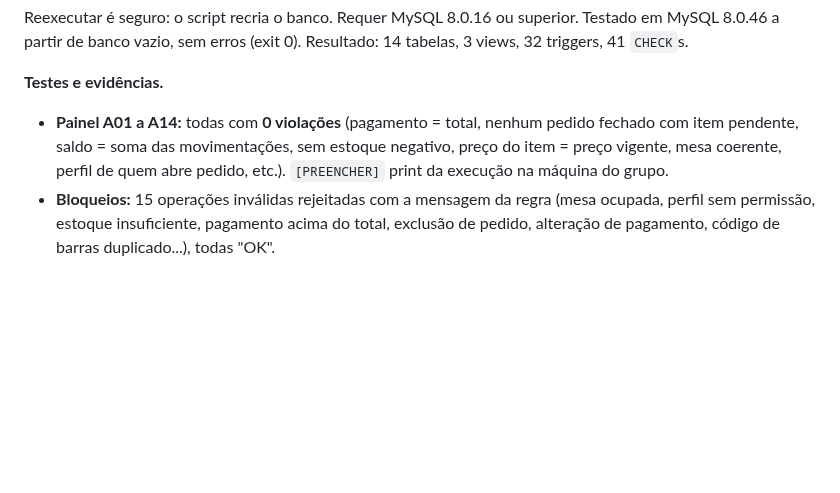
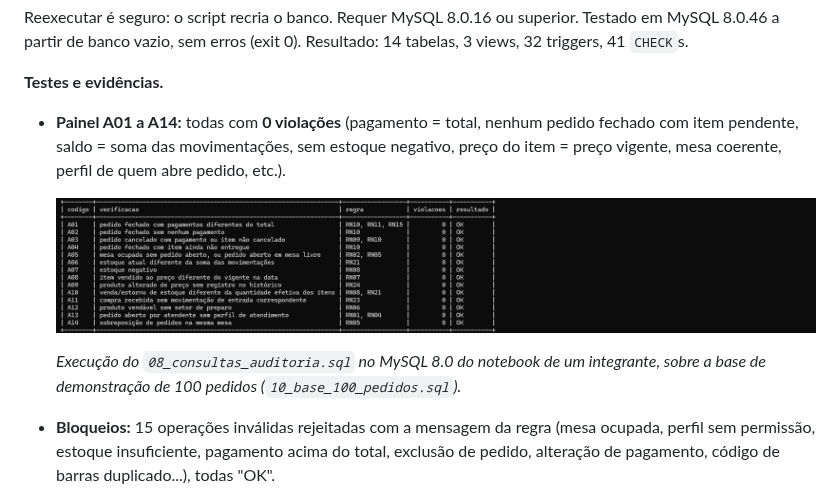
Before and after one commit to Victin7/modelagem-dados, a Markdown page: README.md, the part around the change. Drawn GitHub-style; pictures changed too: evidencias/painel_auditoria_A01_A14.png (added); blank space fills up the shorter version.

Commit message:
README: print do painel de auditoria A01-A14 (0 violações)
Co-Authored-By: Claude Sonnet 5.5 <noreply@anthropic.com>
Claude-Session: https://claude.ai/code/session_019trHHR69n4tTvRuYAU1HD6

```diff
--- a/README.md
+++ b/README.md
@@ -281,7 +281,11 @@ mysql -u root -p --default-character-set=utf8mb4 < docs/script.sql
 Reexecutar é seguro: o script recria o banco. Requer MySQL 8.0.16 ou superior. Testado em MySQL 8.0.46 a partir de banco vazio, sem erros (exit 0). Resultado: 14 tabelas, 3 views, 32 triggers, 41 `CHECK`s.
 
 **Testes e evidências.**
-- **Painel A01 a A14:** todas com **0 violações** (pagamento = total, nenhum pedido fechado com item pendente, saldo = soma das movimentações, sem estoque negativo, preço do item = preço vigente, mesa coerente, perfil de quem abre pedido, etc.). `[PREENCHER]` print da execução na máquina do grupo.
+- **Painel A01 a A14:** todas com **0 violações** (pagamento = total, nenhum pedido fechado com item pendente, saldo = soma das movimentações, sem estoque negativo, preço do item = preço vigente, mesa coerente, perfil de quem abre pedido, etc.).
+
+  ![Painel de auditoria A01 a A14: 0 violações em todas as consultas](evidencias/painel_auditoria_A01_A14.png)
+
+  *Execução do `08_consultas_auditoria.sql` no MySQL 8.0 do notebook de um integrante, sobre a base de demonstração de 100 pedidos (`10_base_100_pedidos.sql`).*
 - **Bloqueios:** 15 operações inválidas rejeitadas com a mensagem da regra (mesa ocupada, perfil sem permissão, estoque insuficiente, pagamento acima do total, exclusão de pedido, alteração de pagamento, código de barras duplicado...), todas "OK".
 - **Fluxo (06, parte 1):** abre pedido, lança itens, preparo, entrega, cancelamento com estorno, remoção da taxa, pagamento dividido, fechamento com liberação da mesa, reajuste com histórico, recebimento de compra e `DELETE`s permitidos; termina com `ROLLBACK` e a carga continua com 1.649 pedidos.
 
```
